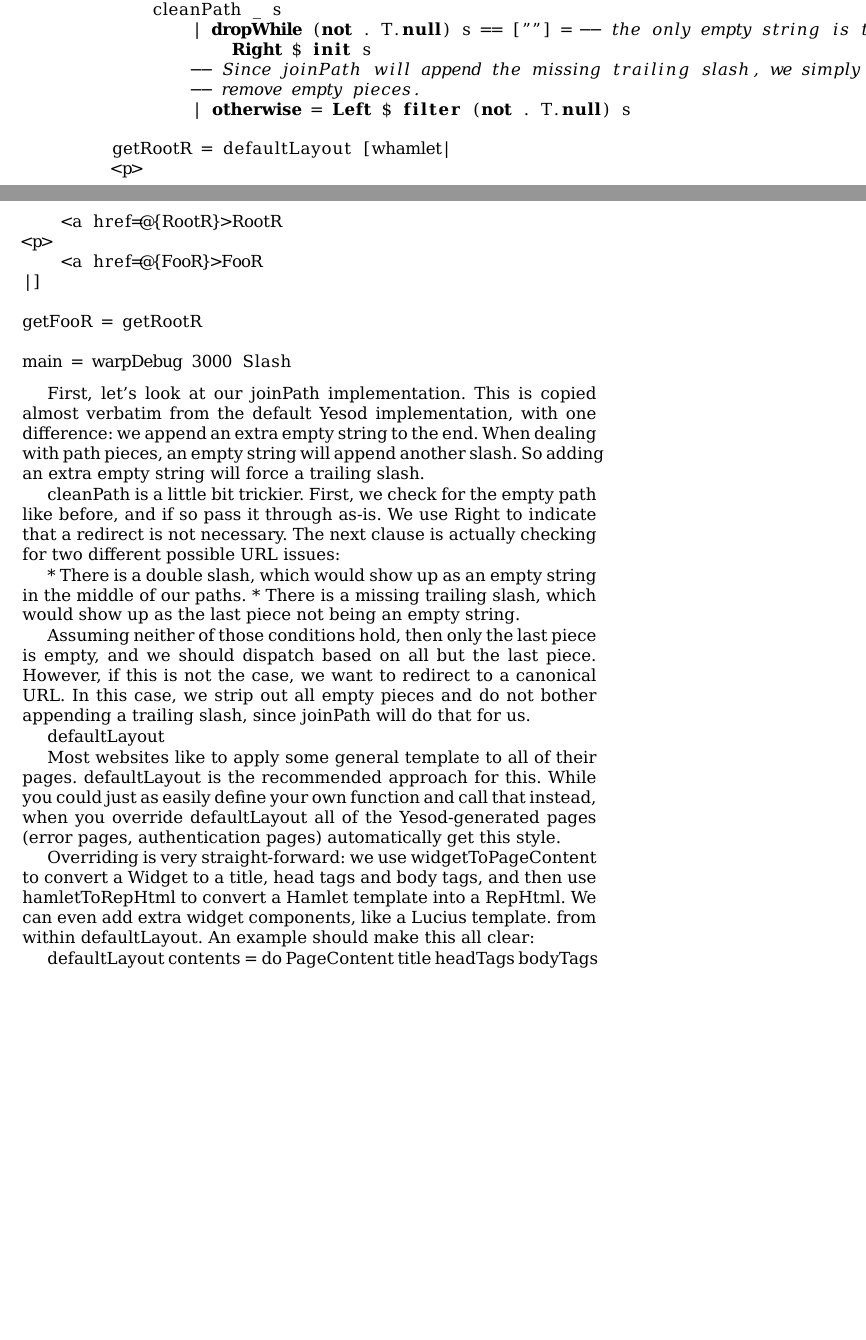
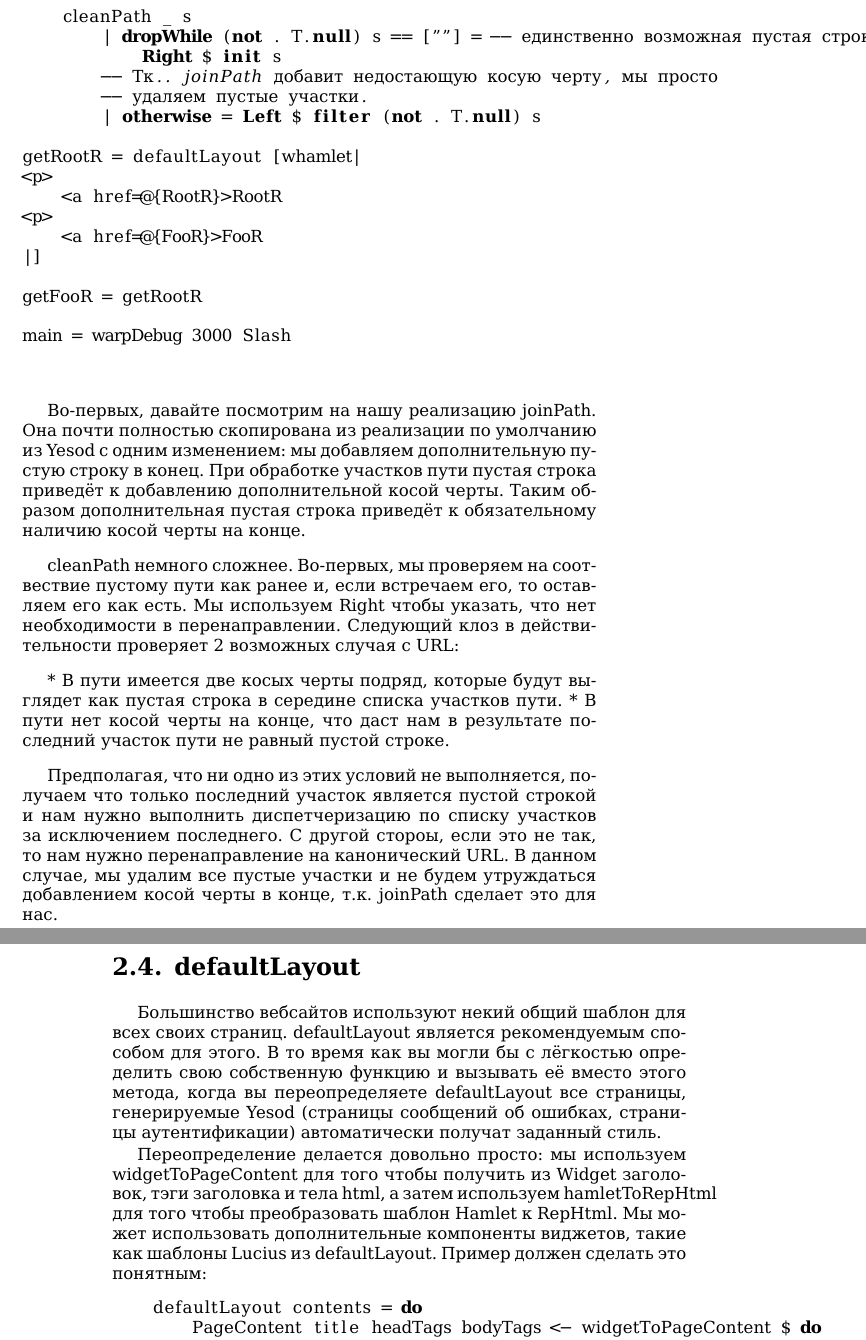
Before and after one commit to z2v/yesodbook-ru, a LaTeX book (tex/Developing Web Applications with Haskell and Yesod.tex, which reads tex/06. Yesod Typeclass.tex): two parts of pages 30 and 31 of 94 before the commit and two parts of pages 31 and 32 of 96 after it, joined at a grey line, cut so that both start at the same text, the shorter picture padded with empty space. Compiled offline with XeLaTeX.

Commit message:
Ещё чуток перевода главы 06

```diff
--- a/tex/06. Yesod Typeclass.tex
+++ b/tex/06. Yesod Typeclass.tex
@@ -93,9 +95,9 @@ instance Yesod Slash where
     cleanPath _ [] = Right []
     cleanPath _ s
-        | dropWhile (not . T.null) s == [""] = -- the only empty string is the last one
+        | dropWhile (not . T.null) s == [""] = -- единственно возможная пустая строка - последняя
             Right $ init s
-        -- Since joinPath will append the missing trailing slash, we simply
-        -- remove empty pieces.
+        -- Т.к. joinPath добавит недостающую косую черту, мы просто
+        -- удаляем пустые участки.
         | otherwise = Left $ filter (not . T.null) s
 
 getRootR = defaultLayout [whamlet|
@@ -108,23 +110,24 @@ getRootR = defaultLayout [whamlet|
 getFooR = getRootR
 
 main = warpDebug 3000 Slash
-\end{lstlisting}
+\end{lstlisting}%$
 
-First, let's look at our joinPath implementation. This is copied almost verbatim from the default Yesod implementation, with one difference: we append an extra empty string to the end. When dealing with path pieces, an empty string will append another slash. So adding an extra empty string will force a trailing slash.
+Во-первых, давайте посмотрим на нашу реализацию \lstinline'joinPath'. Она почти полностью скопирована из реализации по умолчанию из Yesod c одним изменением: мы добавляем дополнительную пустую строку в конец. При обработке участков пути пустая строка приведёт к добавлению дополнительной косой черты. Таким образом дополнительная пустая строка приведёт к обязательному наличию косой черты на конце.
 
-cleanPath is a little bit trickier. First, we check for the empty path like before, and if so pass it through as-is. We use Right to indicate that a redirect is not necessary. The next clause is actually checking for two different possible URL issues:
+\lstinline'cleanPath' немного сложнее. Во-первых, мы проверяем на соотвествие пустому пути как ранее и, если встречаем его, то оставляем его как есть. Мы используем Right чтобы указать, что нет необходимости в перенаправлении. Следующий клоз в действительности проверяет 2 возможных случая с URL:
 
-* There is a double slash, which would show up as an empty string in the middle of our paths.
-* There is a missing trailing slash, which would show up as the last piece not being an empty string.
+* В пути имеется две косых черты подряд, которые будут выглядет как пустая строка в середине списка участков пути.
+* В пути нет косой черты на конце, что даст нам в результате последний участок пути не равный пустой строке.
 
-Assuming neither of those conditions hold, then only the last piece is empty, and we should dispatch based on all but the last piece. However, if this is not the case, we want to redirect to a canonical URL. In this case, we strip out all empty pieces and do not bother appending a trailing slash, since joinPath will do that for us.
+Предполагая, что ни одно из этих условий не выполняется, получаем что только последний участок является пустой строкой и нам нужно выполнить диспетчеризацию по списку участков за исключением последнего. С другой стороы, если это не так, то нам нужно перенаправление на канонический URL. В данном случае, мы удалим все пустые участки и не будем утруждаться добавлением косой черты в конце, т.к. \lstinline'joinPath' сделает это для нас.
 
-defaultLayout
+\section {defaultLayout}
 
-Most websites like to apply some general template to all of their pages. defaultLayout is the recommended approach for this. While you could just as easily define your own function and call that instead, when you override defaultLayout all of the Yesod-generated pages (error pages, authentication pages) automatically get this style.
+Большинство вебсайтов используют некий общий шаблон для всех своих страниц. \lstinline'defaultLayout' является рекомендуемым способом для этого. В то время как вы могли бы с лёгкостью определить свою собственную функцию и вызывать её вместо этого метода, когда вы переопределяете \lstinline'defaultLayout' все страницы, генерируемые Yesod (страницы сообщений об ошибках, страницы аутентификации) автоматически получат заданный стиль.
 
-Overriding is very straight-forward: we use widgetToPageContent to convert a Widget to a title, head tags and body tags, and then use hamletToRepHtml to convert a Hamlet template into a RepHtml. We can even add extra widget components, like a Lucius template. from within defaultLayout. An example should make this all clear:
+Переопределение делается довольно просто: мы используем \lstinline{widgetToPageContent} для того чтобы получить из Widget заголовок, тэги заголовка и тела html, а затем используем \lstinline{hamletToRepHtml} для того чтобы преобразовать шаблон Hamlet к \lstinline{RepHtml}. Мы может использовать дополнительные компоненты виджетов, такие как шаблоны Lucius из \lstinline{defaultLayout}. Пример должен сделать это понятным:
 
+\begin{lstlisting}
     defaultLayout contents = do
         PageContent title headTags bodyTags <- widgetToPageContent $ do
             toWidget [cassius|
```
Also changed, not shown: tex/06. Yesod Typeclass.tex (33 more changed lines).
